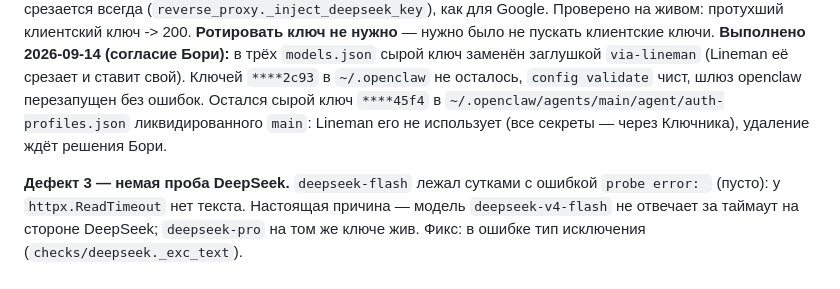
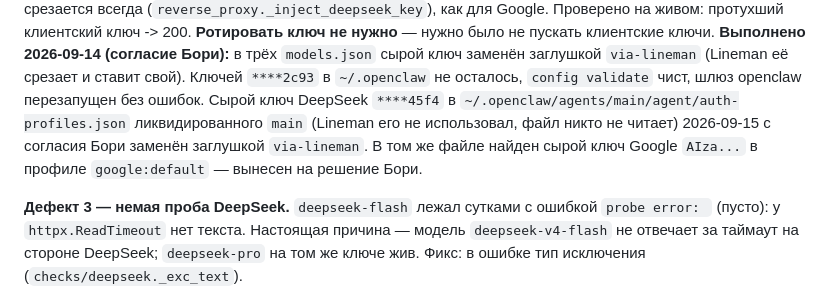
Before and after one commit to Shevbo/Lineman, a Markdown page: .claude/memory/04_incidents.md, the part around the change. GitHub-like rendering.

Commit message:
docs(secrets): сырой ключ DeepSeek ликвидированного main заменён заглушкой
Согласие Бориса 2026-09-15. Файл ~/.openclaw/agents/main/agent/auth-profiles.json никто
не читает (скрипты, кроны, юниты проверены), Lineman ключ не использовал. Ключей ****45f4
в ~/.openclaw не осталось, config validate чист.

В том же файле найден сырой ключ Google (профиль google:default) — вынесен на решение.

Co-Authored-By: Claude Opus 5 <noreply@anthropic.com>

```diff
--- a/.claude/memory/04_incidents.md
+++ b/.claude/memory/04_incidents.md
@@ -29,9 +29,10 @@ GET на POST-only эндпоинты выглядел как отказ API. Ф
 **Выполнено 2026-09-14 (согласие Бори):** в трёх `models.json` сырой ключ заменён
 заглушкой `via-lineman` (Lineman её срезает и ставит свой). Ключей `****2c93` в
 `~/.openclaw` не осталось, `config validate` чист, шлюз openclaw перезапущен без ошибок.
-Остался сырой ключ `****45f4` в `~/.openclaw/agents/main/agent/auth-profiles.json`
-ликвидированного `main`: Lineman его не использует (все секреты — через Ключника),
-удаление ждёт решения Бори.
+Сырой ключ DeepSeek `****45f4` в `~/.openclaw/agents/main/agent/auth-profiles.json`
+ликвидированного `main` (Lineman его не использовал, файл никто не читает) 2026-09-15
+с согласия Бори заменён заглушкой `via-lineman`. В том же файле найден сырой ключ Google
+`AIza...` в профиле `google:default` — вынесен на решение Бори.
 
 **Дефект 3 — немая проба DeepSeek.** `deepseek-flash` лежал сутками с ошибкой
 `probe error: ` (пусто): у `httpx.ReadTimeout` нет текста. Настоящая причина — модель
```
Also changed, not shown: CLAUDE.md (+2 -2 lines).
